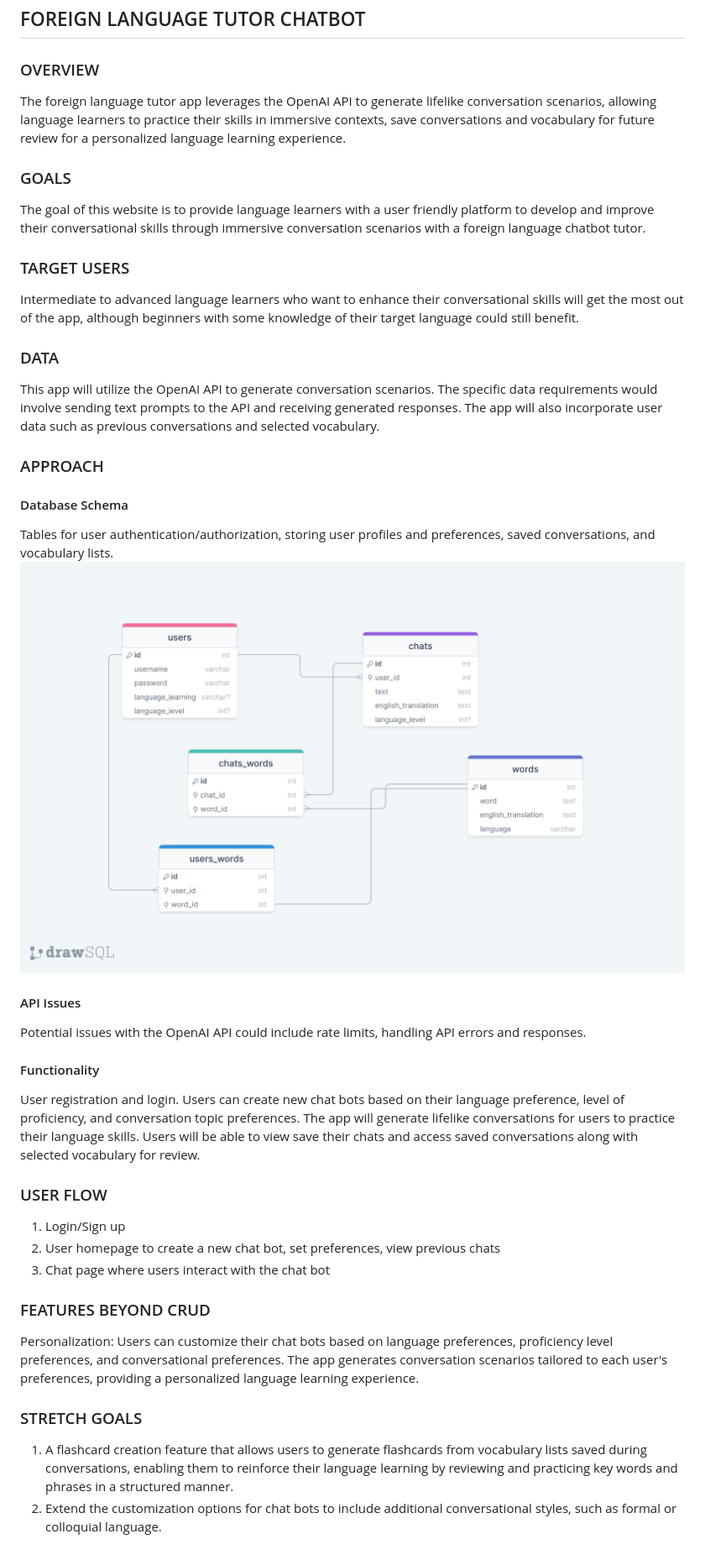
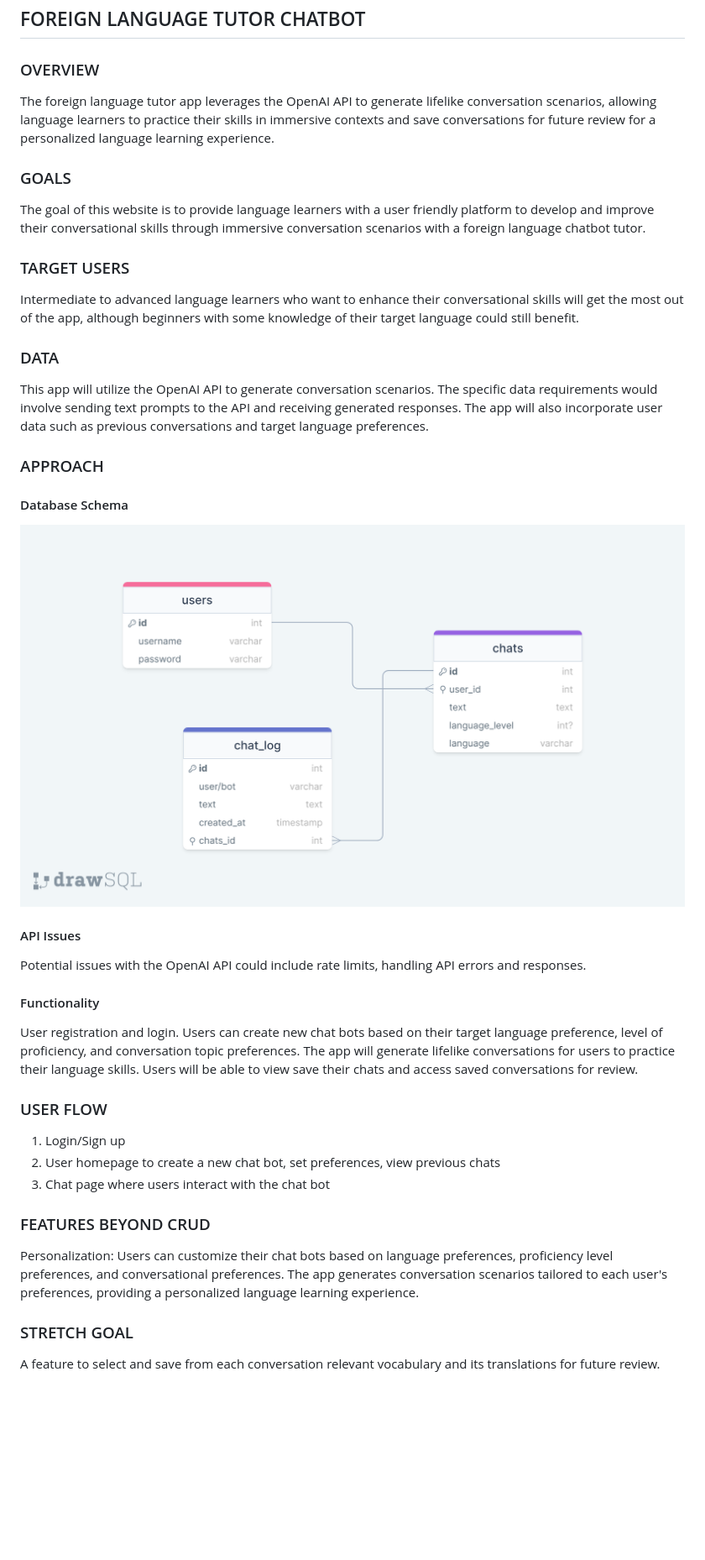
Before and after one commit to Beebops/foreign-language-tutor-chatbot, a Markdown page: proposal.md, the part around the change. Shown: that part at 84% size. GitHub-like rendering; pictures changed too: static/images/db_schema.png (added); blank space fills up the shorter version.

Commit message:
revised proposal

```diff
--- a/proposal.md
+++ b/proposal.md
@@ -3,27 +3,25 @@
 ## FOREIGN LANGUAGE TUTOR CHATBOT
 
 ### OVERVIEW
-The foreign language tutor app leverages the OpenAI API to generate lifelike conversation scenarios, allowing language learners to practice their skills in immersive contexts, save conversations and vocabulary for future review for a personalized language learning experience.
+The foreign language tutor app leverages the OpenAI API to generate lifelike conversation scenarios, allowing language learners to practice their skills in immersive contexts and save conversations for future review for a personalized language learning experience.
 ### GOALS
 The goal of this website is to provide language learners with a user friendly platform to develop and improve their conversational skills through immersive conversation scenarios with a foreign language chatbot tutor.
 ### TARGET USERS
 Intermediate to advanced language learners who want to enhance their conversational skills will get the most out of the app, although beginners with some knowledge of their target language could still benefit.
 ### DATA
-This app will utilize the OpenAI API to generate conversation scenarios. The specific data requirements would involve sending text prompts to the API and receiving generated responses. The app will also incorporate user data such as previous conversations and selected vocabulary.
+This app will utilize the OpenAI API to generate conversation scenarios. The specific data requirements would involve sending text prompts to the API and receiving generated responses. The app will also incorporate user data such as previous conversations and target language preferences.
 ### APPROACH
 #### Database Schema
-Tables for user authentication/authorization, storing user profiles and preferences, saved conversations, and vocabulary lists.
-![databaseschema](/static/images/drawSQL-foreign-language-tutor-export-2023-06-01.png)
+![databaseschema](/static/images/db_schema.png)
 #### API Issues
 Potential issues with the OpenAI API could include rate limits, handling API errors and responses.
 #### Functionality
-User registration and login. Users can create new chat bots based on their language preference, level of proficiency, and conversation topic preferences. The app will generate lifelike conversations for users to practice their language skills. Users will be able to view save their chats and access saved conversations along with selected vocabulary for review.
+User registration and login. Users can create new chat bots based on their target language preference, level of proficiency, and conversation topic preferences. The app will generate lifelike conversations for users to practice their language skills. Users will be able to view save their chats and access saved conversations for review.
 ### USER FLOW
 1. Login/Sign up
 2. User homepage to create a new chat bot, set preferences, view previous chats
 3. Chat page where users interact with the chat bot
 ### FEATURES BEYOND CRUD
 Personalization: Users can customize their chat bots based on language preferences, proficiency level preferences, and conversational preferences. The app generates conversation scenarios tailored to each user's preferences, providing a personalized language learning experience.
-### STRETCH GOALS
-1. A flashcard creation feature that allows users to generate flashcards from vocabulary lists saved during conversations, enabling them to reinforce their language learning by reviewing and practicing key words and phrases in a structured manner.
-2. Extend the customization options for chat bots to include additional conversational styles, such as formal or colloquial language.
+### STRETCH GOAL
+A feature to select and save from each conversation relevant vocabulary and its translations for future review.
```
